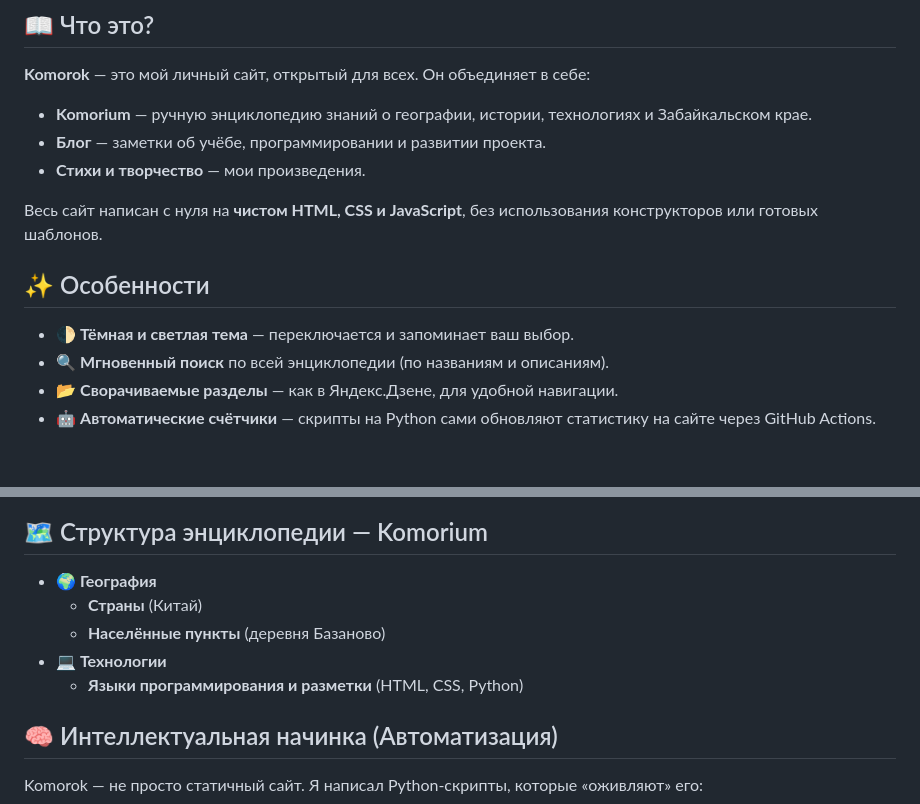
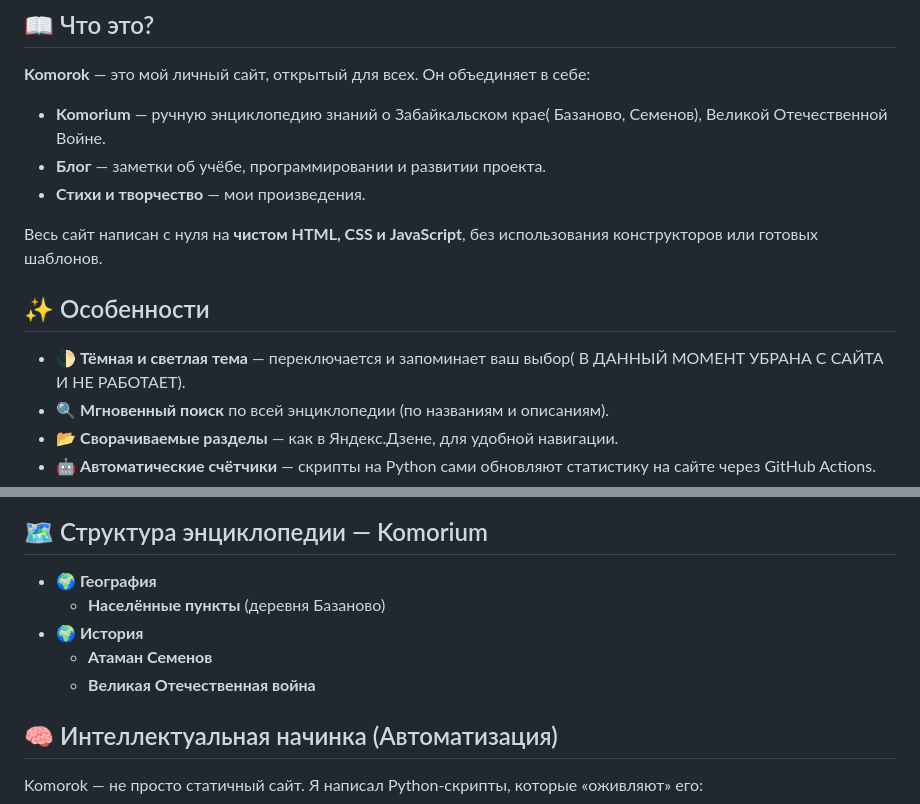
Before and after one commit to Golova280809/Komorok, a Markdown page: README.md, 2 parts joined by grey strips. GitHub-like rendering; blank space fills up the shorter version.

```diff
--- a/README.md
+++ b/README.md
@@ -10,7 +10,7 @@
 
 **Komorok** — это мой личный сайт, открытый для всех. Он объединяет в себе:
 
-- **Komorium** — ручную энциклопедию знаний о географии, истории, технологиях и Забайкальском крае.
+- **Komorium** — ручную энциклопедию знаний о Забайкальском крае( Базаново, Семенов), Великой Отечественной Войне.
 - **Блог** — заметки об учёбе, программировании и развитии проекта.
 - **Стихи и творчество** — мои произведения.
 
@@ -18,7 +18,7 @@
 
 ## ✨ Особенности
 
-- 🌓 **Тёмная и светлая тема** — переключается и запоминает ваш выбор.
+- 🌓 **Тёмная и светлая тема** — переключается и запоминает ваш выбор( В ДАННЫЙ МОМЕНТ УБРАНА С САЙТА И НЕ РАБОТАЕТ).
 - 🔍 **Мгновенный поиск** по всей энциклопедии (по названиям и описаниям).
 - 📂 **Сворачиваемые разделы** — как в Яндекс.Дзене, для удобной навигации.
 - 🤖 **Автоматические счётчики** — скрипты на Python сами обновляют статистику на сайте через GitHub Actions.
@@ -36,10 +36,11 @@
 ## 🗺️ Структура энциклопедии — Komorium
 
 - **🌍 География**
-  - **Страны** (Китай)
   - **Населённые пункты** (деревня Базаново)
-- **💻 Технологии**
-  - **Языки программирования и разметки** (HTML, CSS, Python)
+- **🌍 История**
+  - **Атаман Семенов**
+  - **Великая Отечественная война**
+
 
 ## 🧠 Интеллектуальная начинка (Автоматизация)
 
```
